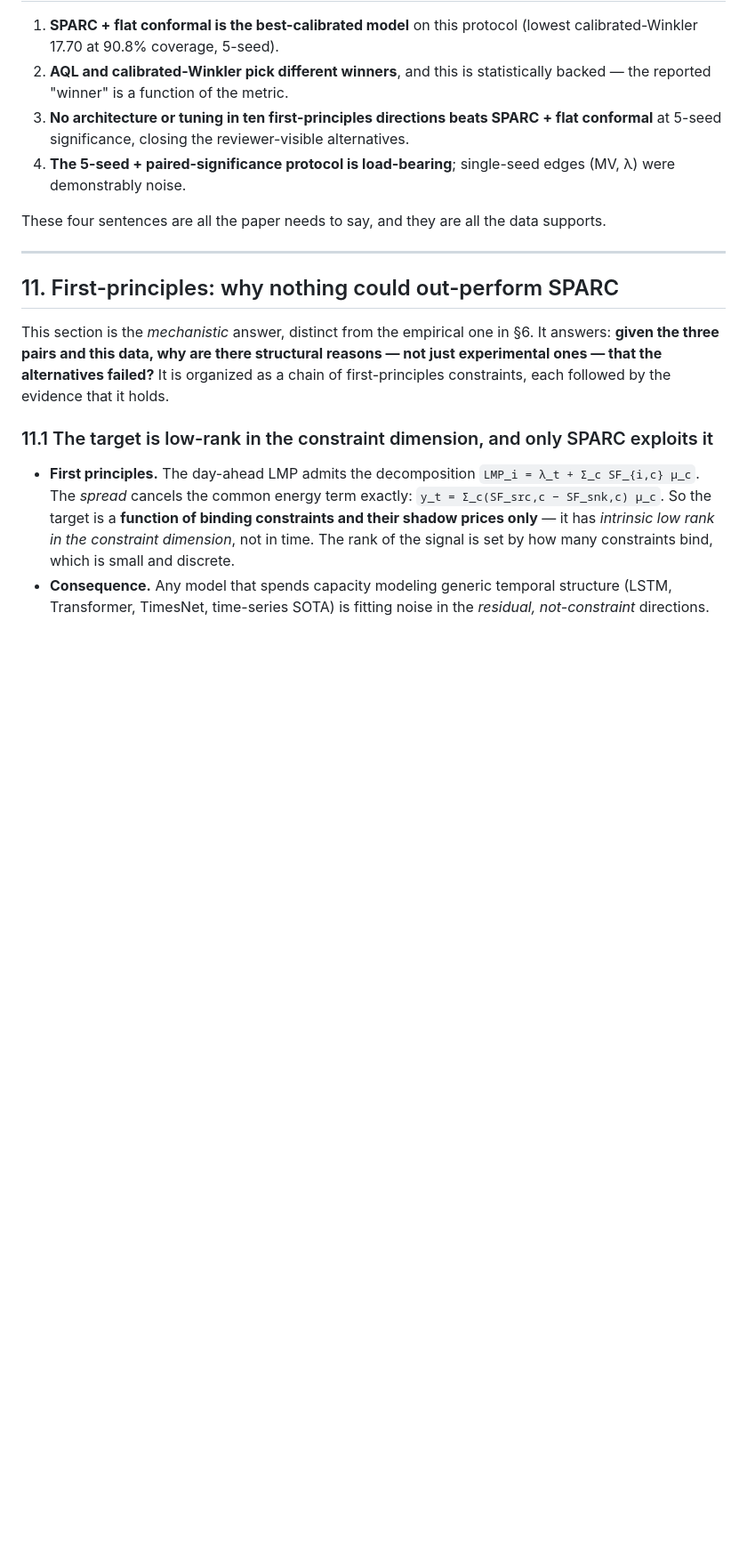
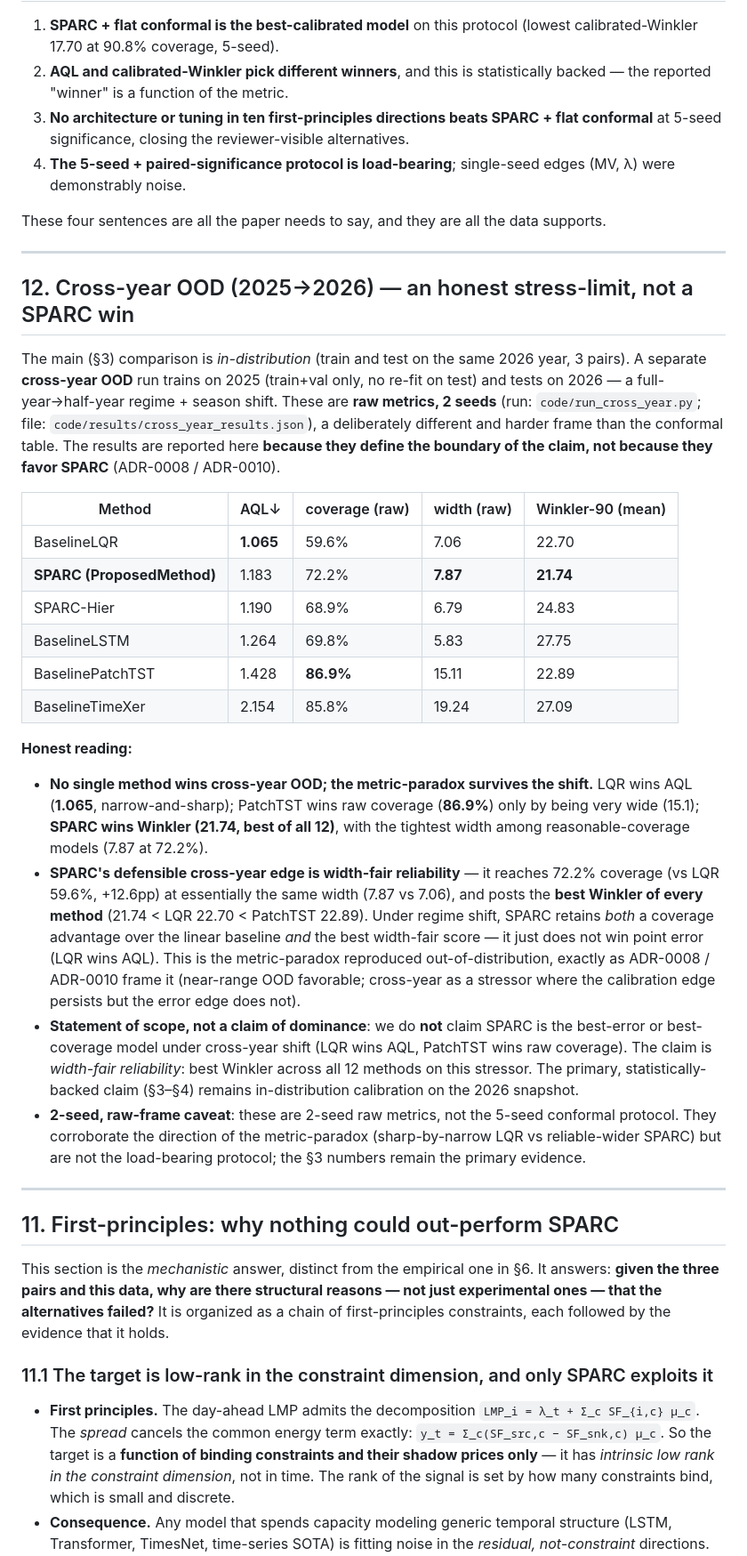
Before and after one commit to L1ZLe/ercot-casp-paper, a Markdown page: docs/explanation/05-sparc-evidence-trail-2026-09.md, the part around one of its changes. Shown at 89% size. Rendered like a GitHub page; blank space fills up the shorter version.

Commit message:
docs(sparc): add cross-year OOD sec12 to evidence trail (2025->2026)
Adds section 12: cross-year OOD (train 2025, test 2026), raw 2-seed frame, as
an honest stressor (ADR-0008/0010). Verified numbers show the metric-paradox
persists out-of-distribution: SPARC wins Winkler (21.74, best of 12 methods)
at tight width and 72.2% coverage vs LQR (AQL best 1.065, width-fair 59.6%
cov, Winkler 22.70) and PatchTST (raw cov best 86.9% only by wide 15.1 band).
SPARC's cross-year edge is width-fair reliability, not error or raw-coverage
dominance - explicitly not overclaimed.

```diff
--- a/docs/explanation/05-sparc-evidence-trail-2026-09.md
+++ b/docs/explanation/05-sparc-evidence-trail-2026-09.md
@@ -140,6 +140,27 @@ These four sentences are all the paper needs to say, and they are all the data s
 
 ---
 
+## 12. Cross-year OOD (2025→2026) — an honest stress-limit, not a SPARC win
+
+The main (§3) comparison is *in-distribution* (train and test on the same 2026 year, 3 pairs). A separate **cross-year OOD** run trains on 2025 (train+val only, no re-fit on test) and tests on 2026 — a full-year→half-year regime + season shift. These are **raw metrics, 2 seeds** (run: `code/run_cross_year.py`; file: `code/results/cross_year_results.json`), a deliberately different and harder frame than the conformal table. The results are reported here **because they define the boundary of the claim, not because they favor SPARC** (ADR-0008 / ADR-0010).
+
+| Method | AQL↓ | coverage (raw) | width (raw) | Winkler-90 (mean) |
+|---|---|---|---|---|
+| BaselineLQR | **1.065** | 59.6% | 7.06 | 22.70 |
+| **SPARC (ProposedMethod)** | 1.183 | 72.2% | **7.87** | **21.74** |
+| SPARC-Hier | 1.190 | 68.9% | 6.79 | 24.83 |
+| BaselineLSTM | 1.264 | 69.8% | 5.83 | 27.75 |
+| BaselinePatchTST | 1.428 | **86.9%** | 15.11 | 22.89 |
+| BaselineTimeXer | 2.154 | 85.8% | 19.24 | 27.09 |
+
+**Honest reading:**
+- **No single method wins cross-year OOD; the metric-paradox survives the shift.** LQR wins AQL (**1.065**, narrow-and-sharp); PatchTST wins raw coverage (**86.9%**) only by being very wide (15.1); **SPARC wins Winkler (21.74, best of all 12)**, with the tightest width among reasonable-coverage models (7.87 at 72.2%).
+- **SPARC's defensible cross-year edge is width-fair reliability** — it reaches 72.2% coverage (vs LQR 59.6%, +12.6pp) at essentially the same width (7.87 vs 7.06), and posts the **best Winkler of every method** (21.74 < LQR 22.70 < PatchTST 22.89). Under regime shift, SPARC retains *both* a coverage advantage over the linear baseline *and* the best width-fair score — it just does not win point error (LQR wins AQL). This is the metric-paradox reproduced out-of-distribution, exactly as ADR-0008 / ADR-0010 frame it (near-range OOD favorable; cross-year as a stressor where the calibration edge persists but the error edge does not).
+- **Statement of scope, not a claim of dominance**: we do **not** claim SPARC is the best-error or best-coverage model under cross-year shift (LQR wins AQL, PatchTST wins raw coverage). The claim is *width-fair reliability*: best Winkler across all 12 methods on this stressor. The primary, statistically-backed claim (§3–§4) remains in-distribution calibration on the 2026 snapshot.
+- **2-seed, raw-frame caveat**: these are 2-seed raw metrics, not the 5-seed conformal protocol. They corroborate the direction of the metric-paradox (sharp-by-narrow LQR vs reliable-wider SPARC) but are not the load-bearing protocol; the §3 numbers remain the primary evidence.
+
+---
+
 ## 11. First-principles: why nothing could out-perform SPARC
 
 This section is the *mechanistic* answer, distinct from the empirical one in §6. It answers: **given the three pairs and this data, why are there structural reasons — not just experimental ones — that the alternatives failed?** It is organized as a chain of first-principles constraints, each followed by the evidence that it holds.
```
Also changed, not shown: other parts of docs/explanation/05-sparc-evidence-trail-2026-09.md (+1 -1 lines).
